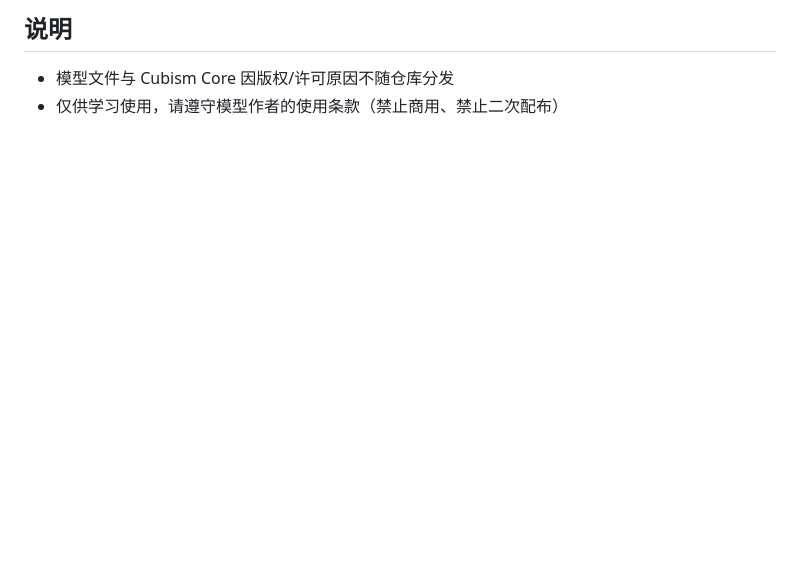
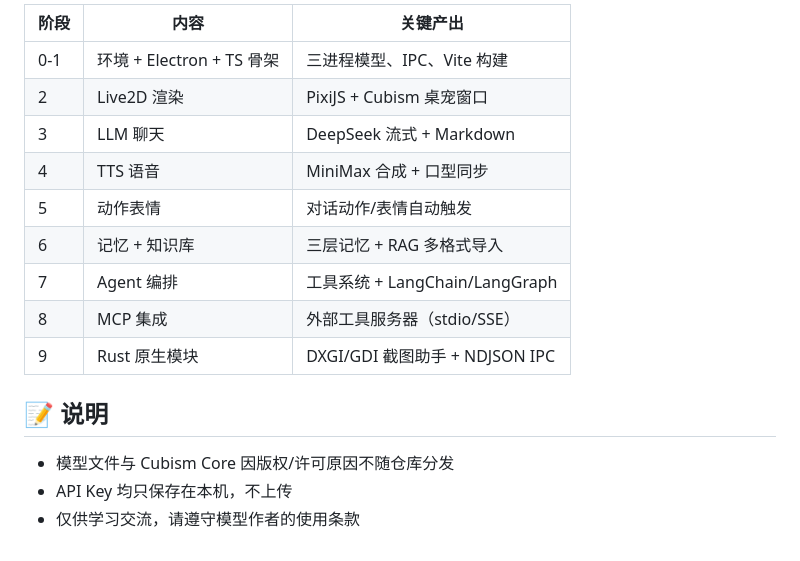
Before and after one commit to PourlaJustice/Furina-agent, a Markdown page: README.md, the part around one of its changes. Drawn GitHub-style; blank space fills up the shorter version.

```diff
--- a/README.md
+++ b/README.md
@@ -109,5 +139,18 @@ LLM 训练数据有截止日期，2025-2026 年的新剧情/新角色模型并
 
-## 说明
+| 阶段 | 内容 | 关键产出 |
+| ---- | ---- | ---- |
+| 0-1 | 环境 + Electron + TS 骨架 | 三进程模型、IPC、Vite 构建 |
+| 2 | Live2D 渲染 | PixiJS + Cubism 桌宠窗口 |
+| 3 | LLM 聊天 | DeepSeek 流式 + Markdown |
+| 4 | TTS 语音 | MiniMax 合成 + 口型同步 |
+| 5 | 动作表情 | 对话动作/表情自动触发 |
+| 6 | 记忆 + 知识库 | 三层记忆 + RAG 多格式导入 |
+| 7 | Agent 编排 | 工具系统 + LangChain/LangGraph |
+| 8 | MCP 集成 | 外部工具服务器（stdio/SSE） |
+| 9 | Rust 原生模块 | DXGI/GDI 截图助手 + NDJSON IPC |
+
+## 📝 说明
 
 - 模型文件与 Cubism Core 因版权/许可原因不随仓库分发
-- 仅供学习使用，请遵守模型作者的使用条款（禁止商用、禁止二次配布）
+- API Key 均只保存在本机，不上传
+- 仅供学习交流，请遵守模型作者的使用条款
```
Also changed, not shown: other parts of README.md (+91 -61 lines).
